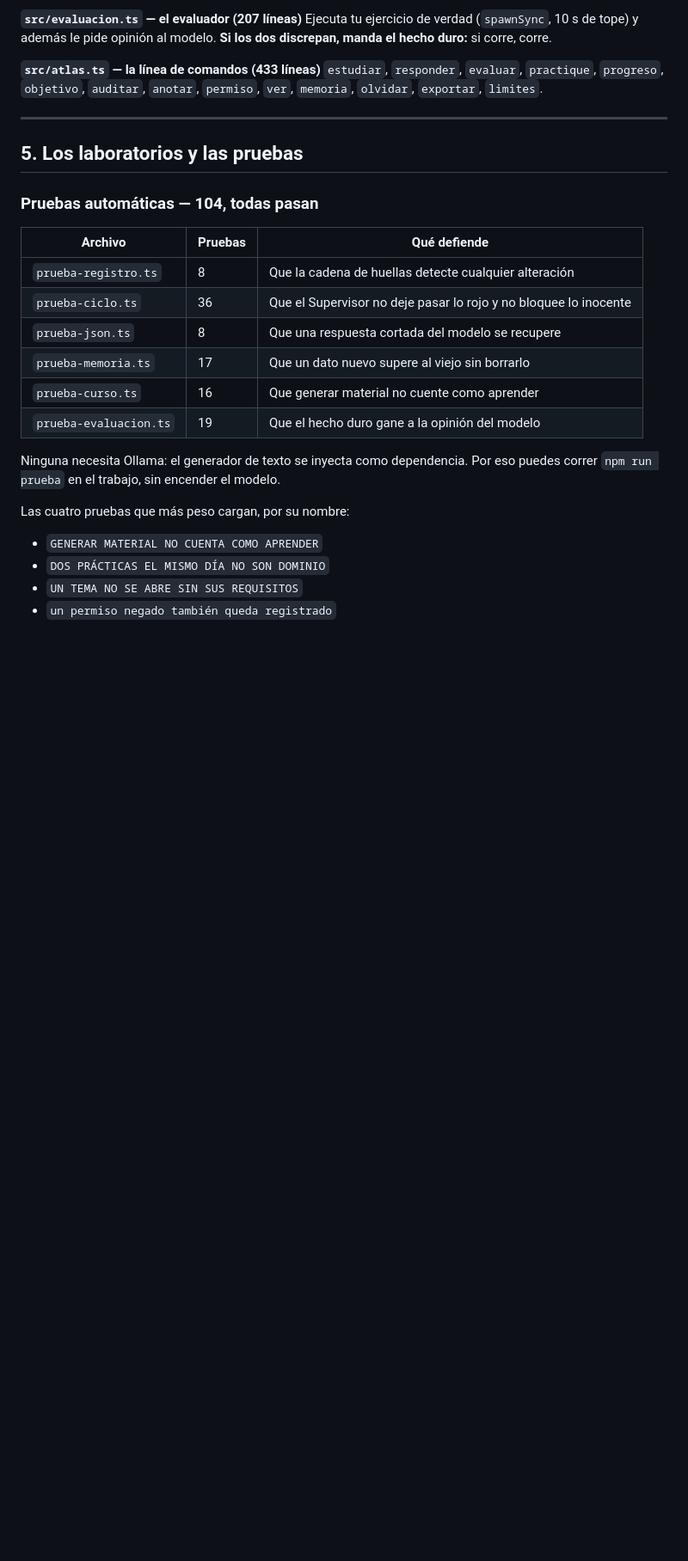
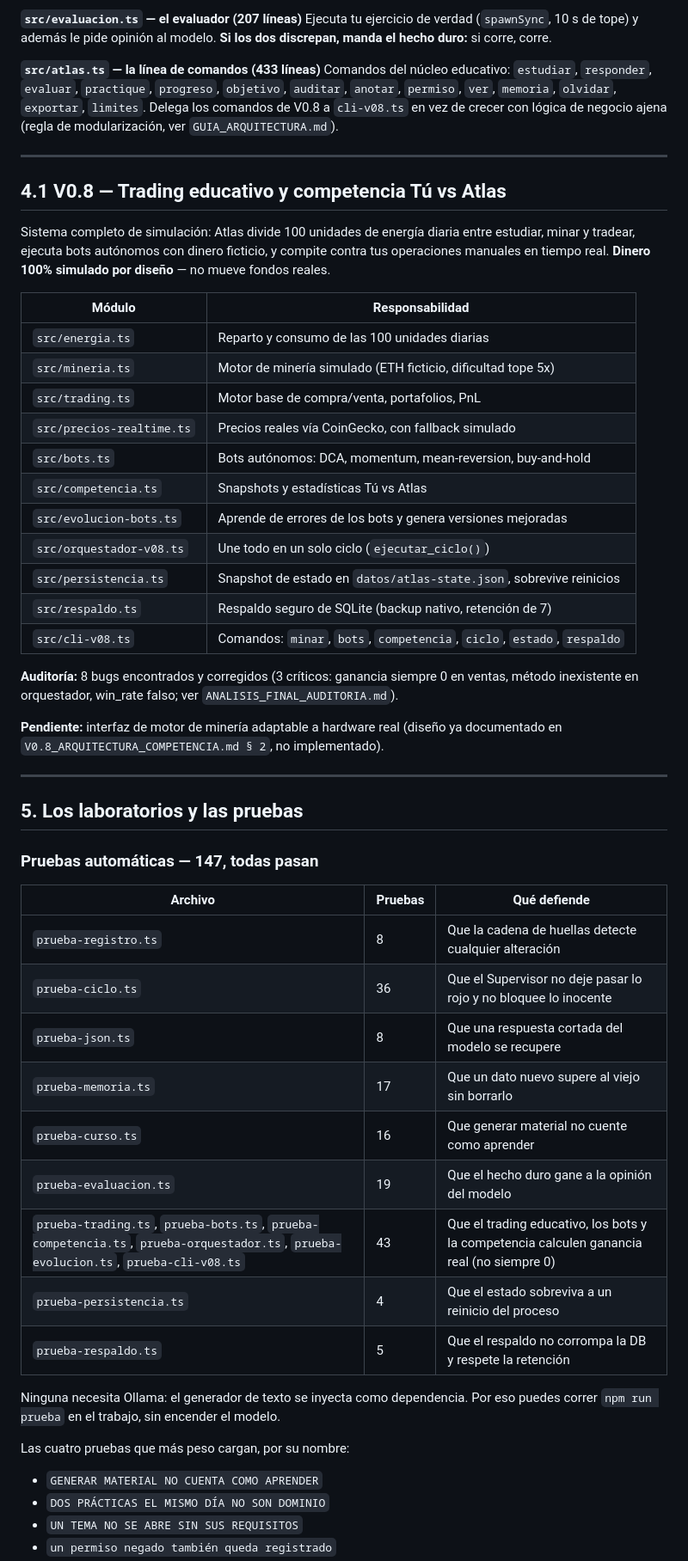
Before and after one commit to luisrmz970624m-alt/atlas, a Markdown page: ESTADO.md, the part around one of its changes. Shown at 86% size. GitHub-like rendering; blank space fills up the shorter version.

```diff
--- a/ESTADO.md
+++ b/ESTADO.md
@@ -77,13 +78,37 @@ Cinco espacios: personal, programación, trading, simulaciones, sistema. Un dato
 Ejecuta tu ejercicio de verdad (`spawnSync`, 10 s de tope) y además le pide opinión al modelo. **Si los dos discrepan, manda el hecho duro:** si corre, corre.
 
 **`src/atlas.ts` — la línea de comandos (433 líneas)**
-`estudiar`, `responder`, `evaluar`, `practique`, `progreso`, `objetivo`, `auditar`, `anotar`, `permiso`, `ver`, `memoria`, `olvidar`, `exportar`, `limites`.
+Comandos del núcleo educativo: `estudiar`, `responder`, `evaluar`, `practique`, `progreso`, `objetivo`, `auditar`, `anotar`, `permiso`, `ver`, `memoria`, `olvidar`, `exportar`, `limites`. Delega los comandos de V0.8 a `cli-v08.ts` en vez de crecer con lógica de negocio ajena (regla de modularización, ver `GUIA_ARQUITECTURA.md`).
+
+---
+
+## 4.1 V0.8 — Trading educativo y competencia Tú vs Atlas
+
+Sistema completo de simulación: Atlas divide 100 unidades de energía diaria entre estudiar, minar y tradear, ejecuta bots autónomos con dinero ficticio, y compite contra tus operaciones manuales en tiempo real. **Dinero 100% simulado por diseño** — no mueve fondos reales.
+
+| Módulo | Responsabilidad |
+|---|---|
+| `src/energia.ts` | Reparto y consumo de las 100 unidades diarias |
+| `src/mineria.ts` | Motor de minería simulado (ETH ficticio, dificultad tope 5x) |
+| `src/trading.ts` | Motor base de compra/venta, portafolios, PnL |
+| `src/precios-realtime.ts` | Precios reales vía CoinGecko, con fallback simulado |
+| `src/bots.ts` | Bots autónomos: DCA, momentum, mean-reversion, buy-and-hold |
+| `src/competencia.ts` | Snapshots y estadísticas Tú vs Atlas |
+| `src/evolucion-bots.ts` | Aprende de errores de los bots y genera versiones mejoradas |
+| `src/orquestador-v08.ts` | Une todo en un solo ciclo (`ejecutar_ciclo()`) |
+| `src/persistencia.ts` | Snapshot de estado en `datos/atlas-state.json`, sobrevive reinicios |
+| `src/respaldo.ts` | Respaldo seguro de SQLite (backup nativo, retención de 7) |
+| `src/cli-v08.ts` | Comandos: `minar`, `bots`, `competencia`, `ciclo`, `estado`, `respaldo` |
+
+**Auditoría:** 8 bugs encontrados y corregidos (3 críticos: ganancia siempre 0 en ventas, método inexistente en orquestador, win_rate falso; ver `ANALISIS_FINAL_AUDITORIA.md`).
+
+**Pendiente:** interfaz de motor de minería adaptable a hardware real (diseño ya documentado en `V0.8_ARQUITECTURA_COMPETENCIA.md § 2`, no implementado).
 
 ---
 
 ## 5. Los laboratorios y las pruebas
 
-### Pruebas automáticas — 104, todas pasan
+### Pruebas automáticas — 147, todas pasan
 
 | Archivo | Pruebas | Qué defiende |
 |---|---|---|
@@ -93,6 +118,9 @@ Ejecuta tu ejercicio de verdad (`spawnSync`, 10 s de tope) y además le pide opi
 | `prueba-memoria.ts` | 17 | Que un dato nuevo supere al viejo sin borrarlo |
 | `prueba-curso.ts` | 16 | Que generar material no cuente como aprender |
 | `prueba-evaluacion.ts` | 19 | Que el hecho duro gane a la opinión del modelo |
+| `prueba-trading.ts`, `prueba-bots.ts`, `prueba-competencia.ts`, `prueba-orquestador.ts`, `prueba-evolucion.ts`, `prueba-cli-v08.ts` | 43 | Que el trading educativo, los bots y la competencia calculen ganancia real (no siempre 0) |
+| `prueba-persistencia.ts` | 4 | Que el estado sobreviva a un reinicio del proceso |
+| `prueba-respaldo.ts` | 5 | Que el respaldo no corrompa la DB y respete la retención |
 
 Ninguna necesita Ollama: el generador de texto se inyecta como dependencia. Por eso puedes correr `npm run prueba` en el trabajo, sin encender el modelo.
 
```
Also changed, not shown: other parts of ESTADO.md (+14 -8 lines), README.md (+55 -26 lines).
